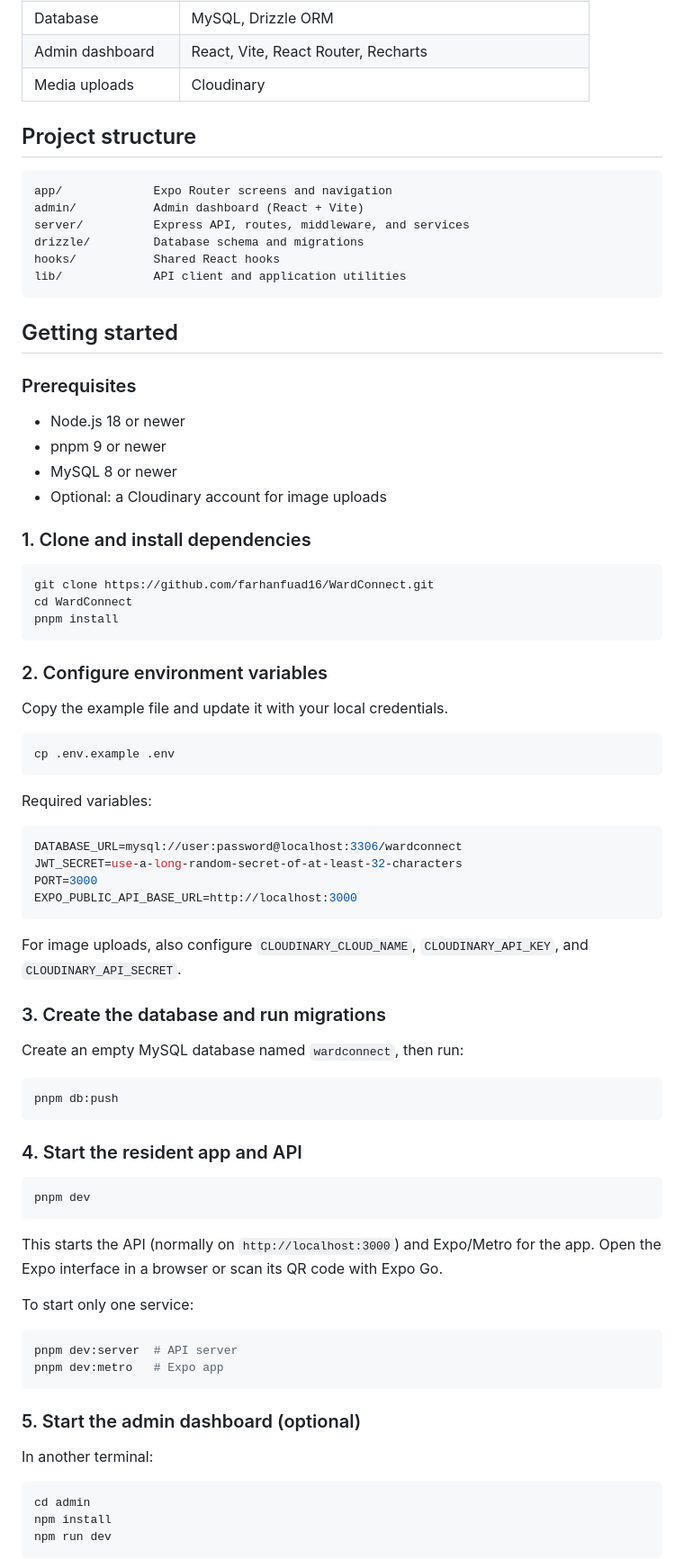
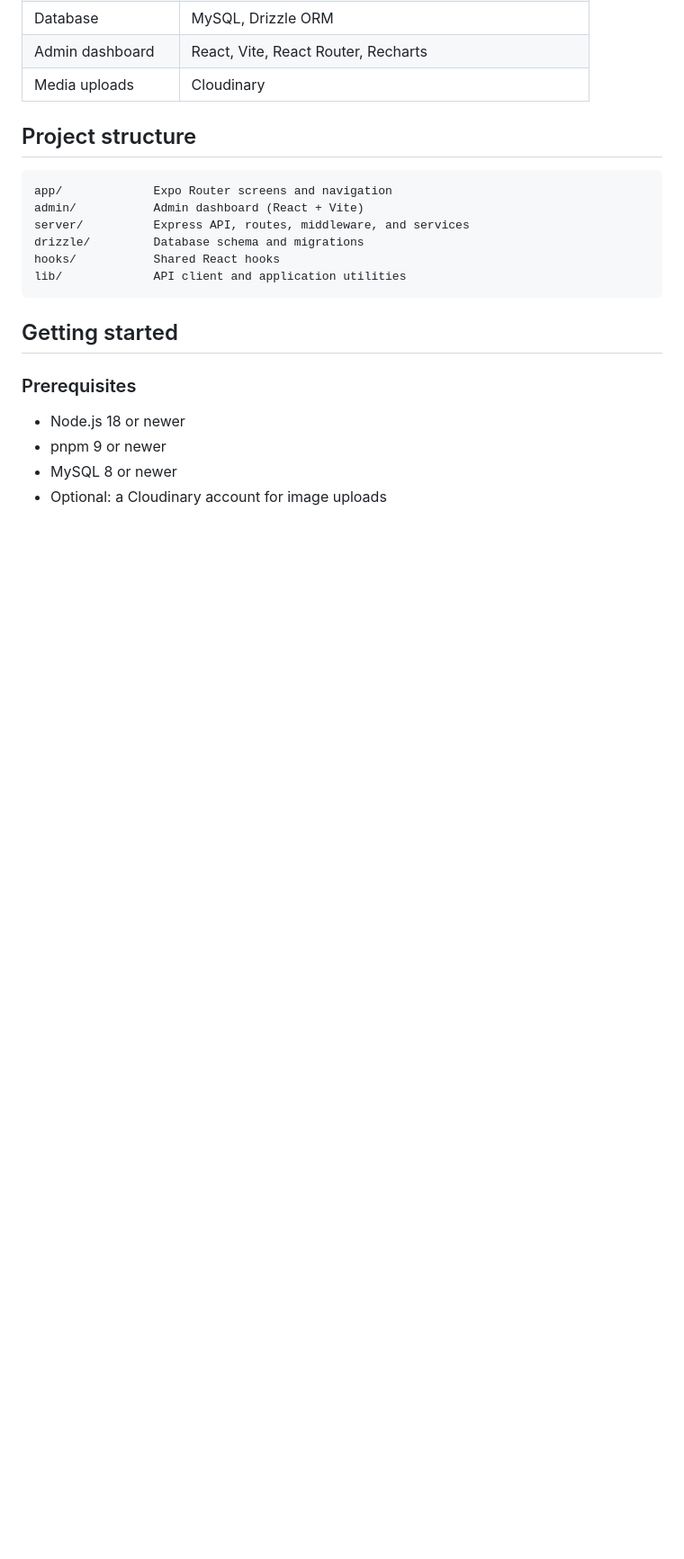
Before and after one commit to farhanfuad16/WardConnect, a Markdown page: README.md, the part around one of its changes. Shown at 90% size. GitHub-like rendering; blank space fills up the shorter version.

Commit message:
Simplify README
Removed detailed setup instructions and common commands from README.

````diff
--- a/README.md
+++ b/README.md
@@ -42,63 +42,3 @@ lib/             API client and application utilities
 - MySQL 8 or newer
 - Optional: a Cloudinary account for image uploads
 
-### 1. Clone and install dependencies
-
-```bash
-git clone https://github.com/farhanfuad16/WardConnect.git
-cd WardConnect
-pnpm install
-```
-
-### 2. Configure environment variables
-
-Copy the example file and update it with your local credentials.
-
-```bash
-cp .env.example .env
-```
-
-Required variables:
-
-```env
-DATABASE_URL=mysql://user:password@localhost:3306/wardconnect
-JWT_SECRET=use-a-long-random-secret-of-at-least-32-characters
-PORT=3000
-EXPO_PUBLIC_API_BASE_URL=http://localhost:3000
-```
-
-For image uploads, also configure `CLOUDINARY_CLOUD_NAME`, `CLOUDINARY_API_KEY`, and `CLOUDINARY_API_SECRET`.
-
-### 3. Create the database and run migrations
-
-Create an empty MySQL database named `wardconnect`, then run:
-
-```bash
-pnpm db:push
-```
-
-### 4. Start the resident app and API
-
-```bash
-pnpm dev
-```
-
-This starts the API (normally on `http://localhost:3000`) and Expo/Metro for the app. Open the Expo interface in a browser or scan its QR code with Expo Go.
-
-To start only one service:
-
-```bash
-pnpm dev:server  # API server
-pnpm dev:metro   # Expo app
-```
-
-### 5. Start the admin dashboard (optional)
-
-In another terminal:
-
-```bash
-cd admin
-npm install
-npm run dev
-```
-
````
Also changed, not shown: other parts of README.md (+0 -22 lines).
